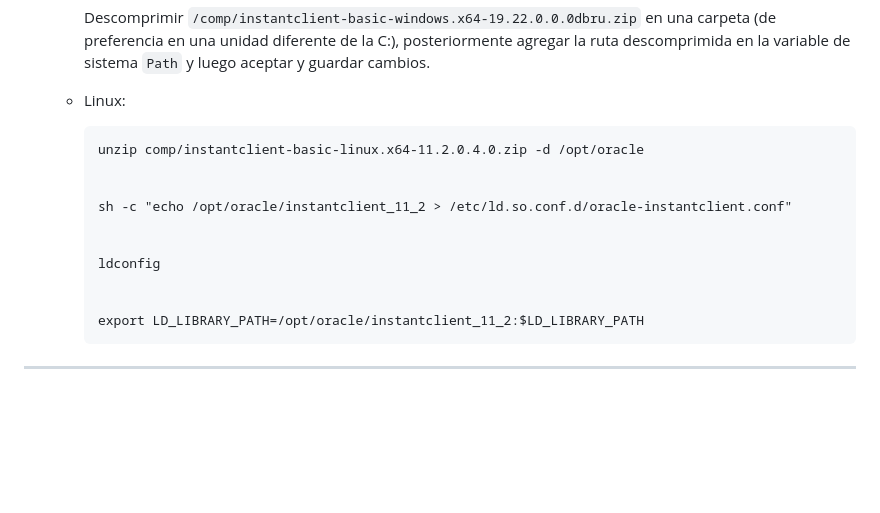
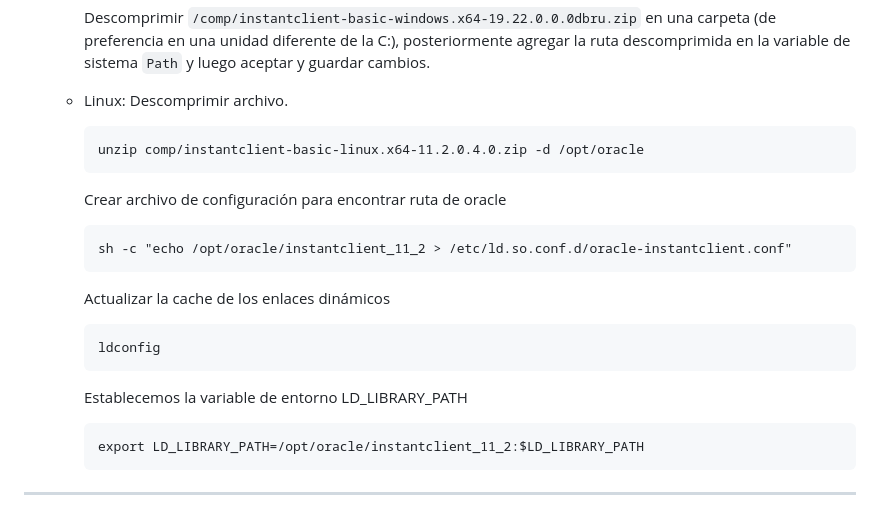
Before and after one commit to PUCP-Clases/vent-cogn, a Markdown page: README.md, the part around the change. Rendered like a GitHub page; blank space fills up the shorter version.

```diff
--- a/README.md
+++ b/README.md
@@ -105,15 +105,19 @@ Se necesita [`Python 3`](https://www.python.org/downloads/) en el sistema.
         Descomprimir `/comp/instantclient-basic-windows.x64-19.22.0.0.0dbru.zip` en una carpeta (de preferencia en una unidad diferente de la C:), posteriormente agregar la ruta descomprimida en la variable de sistema `Path` y luego aceptar y guardar cambios.
 
     - Linux:
+      Descomprimir archivo.
 
           unzip comp/instantclient-basic-linux.x64-11.2.0.4.0.zip -d /opt/oracle
 
+      Crear archivo de configuración para encontrar ruta de oracle
 
           sh -c "echo /opt/oracle/instantclient_11_2 > /etc/ld.so.conf.d/oracle-instantclient.conf"
 
+      Actualizar la cache de los enlaces dinámicos
 
           ldconfig
 
+      Establecemos la variable de entorno LD_LIBRARY_PATH
 
           export LD_LIBRARY_PATH=/opt/oracle/instantclient_11_2:$LD_LIBRARY_PATH
 
```
